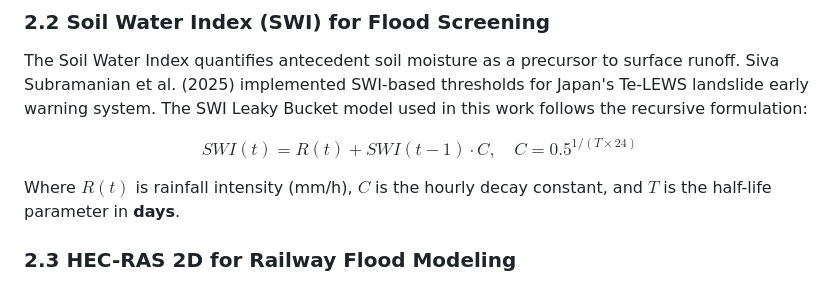
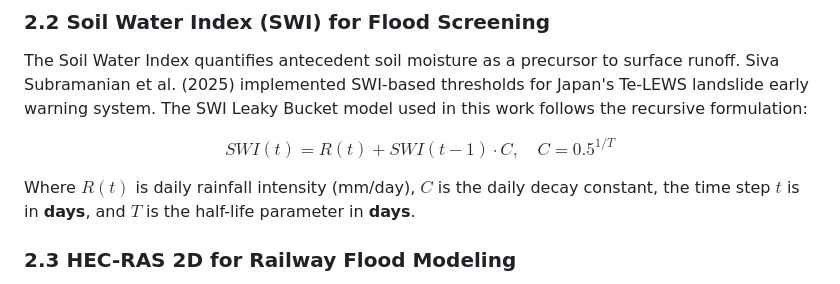
Before and after one commit to tinluan/railway-flood-twin, a Markdown page: report/drafts/final_report_template.md, the part around the change. Drawn GitHub-style.

Commit message:
docs: use standard daily SWI formulation in Literature Review (Section 2.2) to match classical hydrology papers

```diff
--- a/report/drafts/final_report_template.md
+++ b/report/drafts/final_report_template.md
@@ -85,9 +85,9 @@ Pedersen (2023) defines three maturity levels:
 
 The Soil Water Index quantifies antecedent soil moisture as a precursor to surface runoff. Siva Subramanian et al. (2025) implemented SWI-based thresholds for Japan's Te-LEWS landslide early warning system. The SWI Leaky Bucket model used in this work follows the recursive formulation:
 
-$$SWI(t) = R(t) + SWI(t-1) \cdot C, \quad C = 0.5^{1/(T \times 24)}$$
+$$SWI(t) = R(t) + SWI(t-1) \cdot C, \quad C = 0.5^{1/T}$$
 
-Where $R(t)$ is rainfall intensity (mm/h), $C$ is the hourly decay constant, and $T$ is the half-life parameter in **days**.
+Where $R(t)$ is daily rainfall intensity (mm/day), $C$ is the daily decay constant, the time step $t$ is in **days**, and $T$ is the half-life parameter in **days**.
 
 ### 2.3 HEC-RAS 2D for Railway Flood Modeling
 
```
